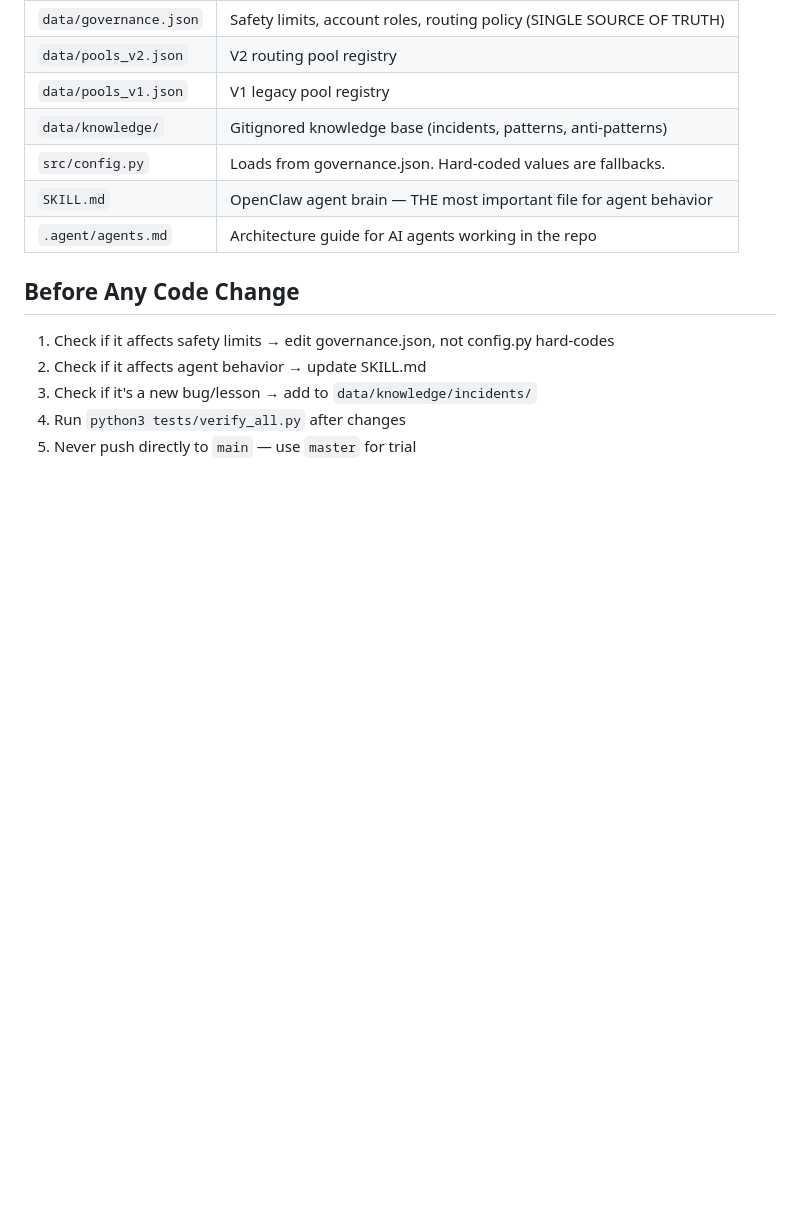
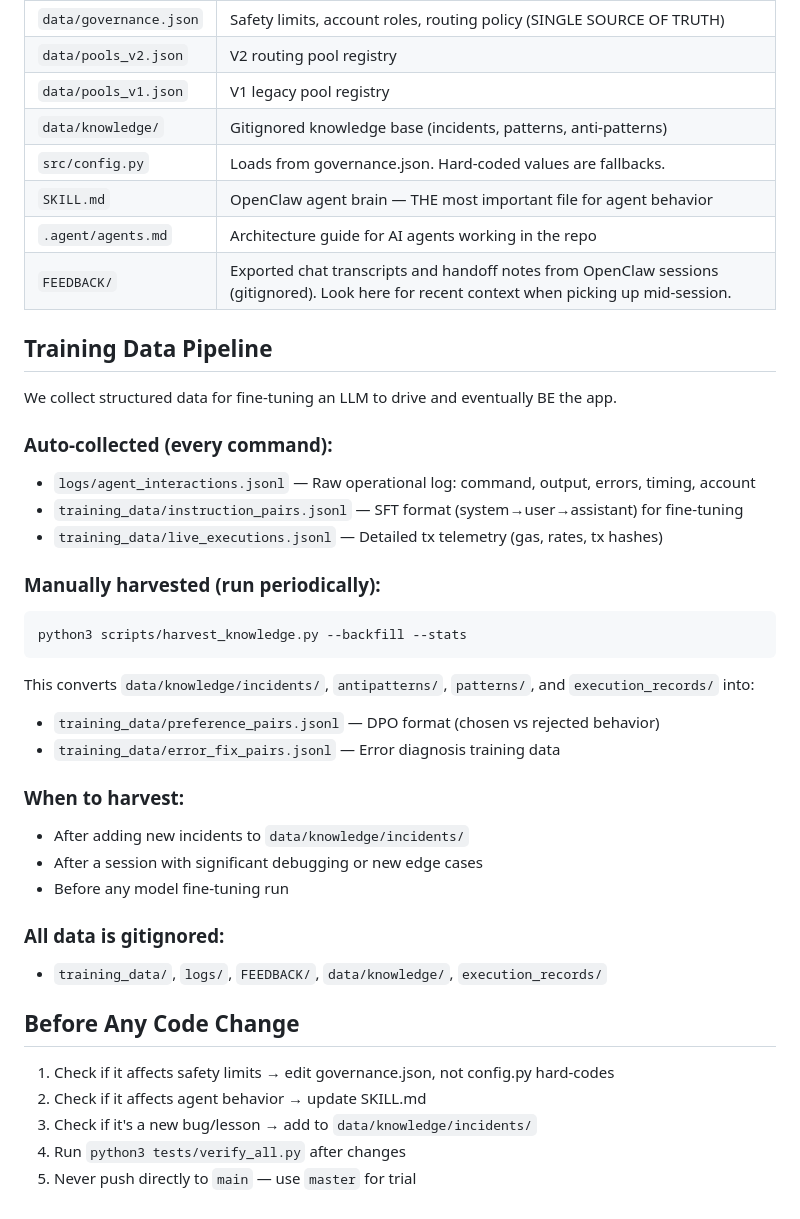
Before and after one commit to Chris0x88/spacelord, a Markdown page: CLAUDE.md, the part around the change. Drawn GitHub-style; blank space fills up the shorter version.

````diff
--- a/CLAUDE.md
+++ b/CLAUDE.md
@@ -57,6 +57,31 @@ Pacman is a Python CLI for Hedera Hashgraph trading (~10K LOC), designed for AI
 | `src/config.py` | Loads from governance.json. Hard-coded values are fallbacks. |
 | `SKILL.md` | OpenClaw agent brain — THE most important file for agent behavior |
 | `.agent/agents.md` | Architecture guide for AI agents working in the repo |
+| `FEEDBACK/` | Exported chat transcripts and handoff notes from OpenClaw sessions (gitignored). Look here for recent context when picking up mid‑session. |
+
+## Training Data Pipeline
+We collect structured data for fine-tuning an LLM to drive and eventually BE the app.
+
+### Auto-collected (every command):
+- `logs/agent_interactions.jsonl` — Raw operational log: command, output, errors, timing, account
+- `training_data/instruction_pairs.jsonl` — SFT format (system→user→assistant) for fine-tuning
+- `training_data/live_executions.jsonl` — Detailed tx telemetry (gas, rates, tx hashes)
+
+### Manually harvested (run periodically):
+```bash
+python3 scripts/harvest_knowledge.py --backfill --stats
+```
+This converts `data/knowledge/incidents/`, `antipatterns/`, `patterns/`, and `execution_records/` into:
+- `training_data/preference_pairs.jsonl` — DPO format (chosen vs rejected behavior)
+- `training_data/error_fix_pairs.jsonl` — Error diagnosis training data
+
+### When to harvest:
+- After adding new incidents to `data/knowledge/incidents/`
+- After a session with significant debugging or new edge cases
+- Before any model fine-tuning run
+
+### All data is gitignored:
+- `training_data/`, `logs/`, `FEEDBACK/`, `data/knowledge/`, `execution_records/`
 
 ## Before Any Code Change
 1. Check if it affects safety limits → edit governance.json, not config.py hard-codes
````
Also changed, not shown: SKILL.md (+21 -4 lines).
